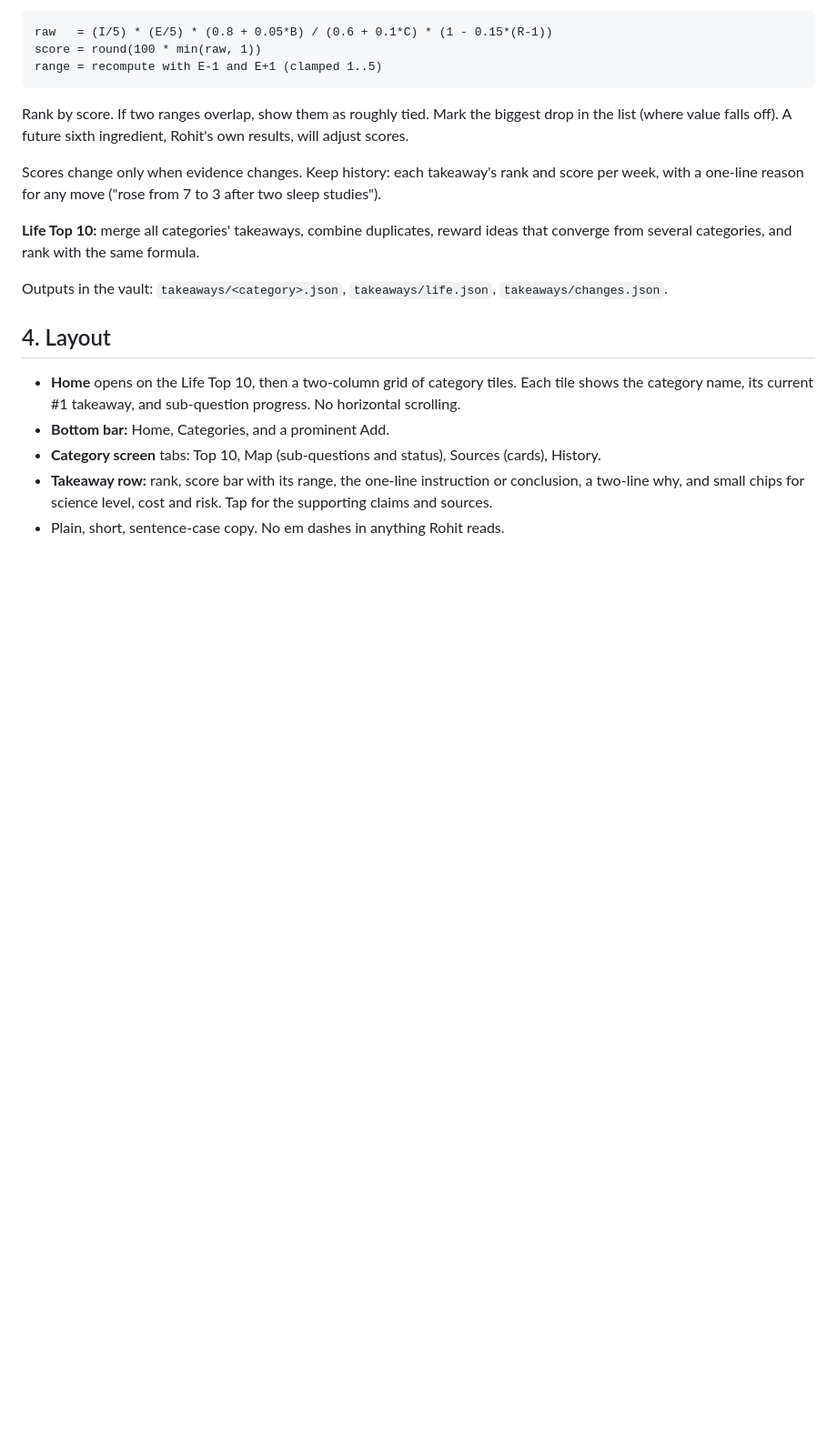
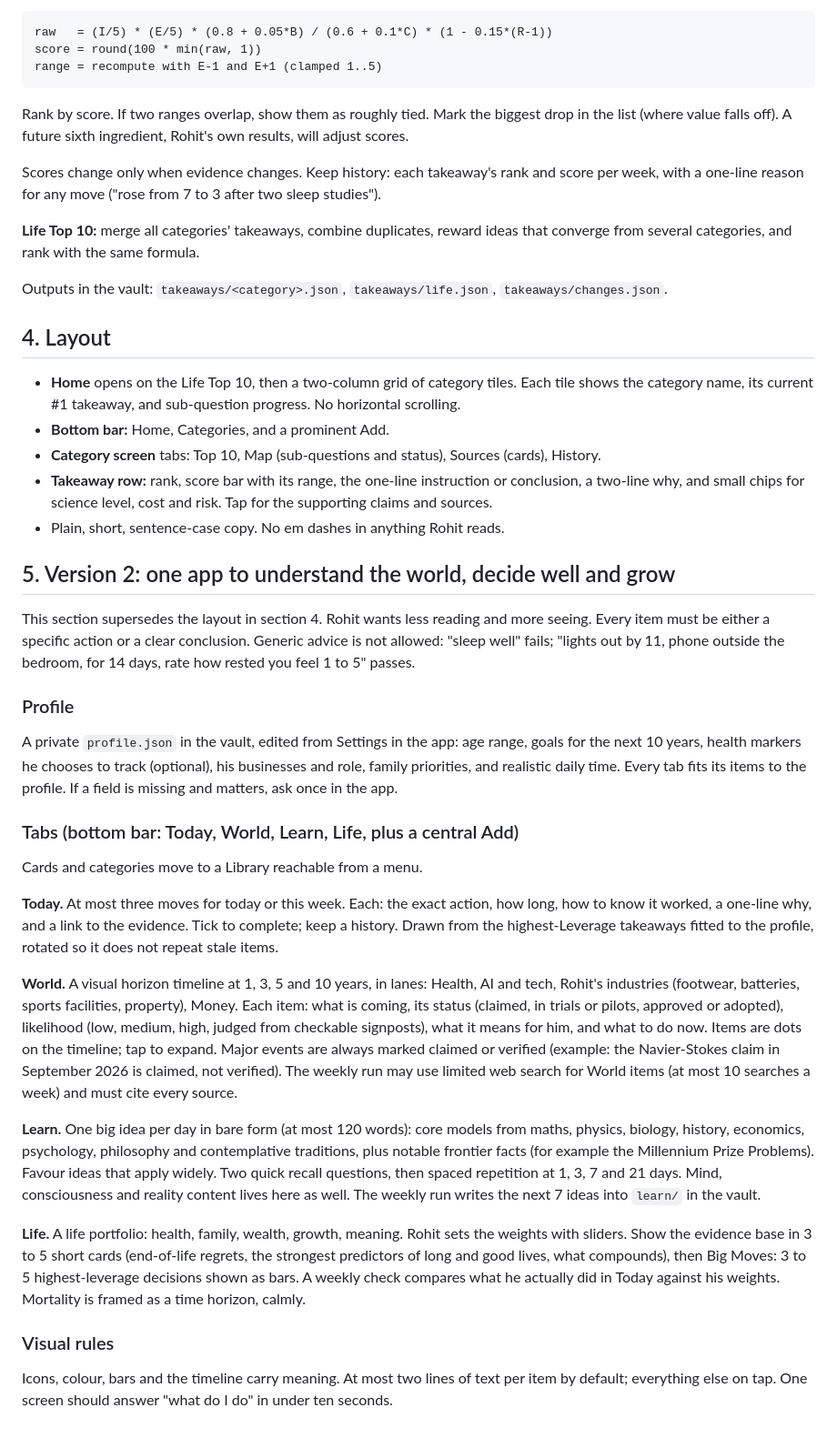
Before and after one commit to rjcrooze-cmyk/weave-app, a Markdown page: SPEC.md, the part around the change. Shown at 91% size. Rendered like a GitHub page; blank space fills up the shorter version.

Commit message:
Spec v2: four tabs and profile

```diff
--- a/SPEC.md
+++ b/SPEC.md
@@ -95,3 +95,47 @@ Outputs in the vault: `takeaways/<category>.json`, `takeaways/life.json`, `takea
 - **Takeaway row:** rank, score bar with its range, the one-line instruction or conclusion, a two-line
   why, and small chips for science level, cost and risk. Tap for the supporting claims and sources.
 - Plain, short, sentence-case copy. No em dashes in anything Rohit reads.
+
+## 5. Version 2: one app to understand the world, decide well and grow
+
+This section supersedes the layout in section 4. Rohit wants less reading and more seeing. Every item
+must be either a specific action or a clear conclusion. Generic advice is not allowed: "sleep well"
+fails; "lights out by 11, phone outside the bedroom, for 14 days, rate how rested you feel 1 to 5"
+passes.
+
+### Profile
+A private `profile.json` in the vault, edited from Settings in the app: age range, goals for the next
+10 years, health markers he chooses to track (optional), his businesses and role, family priorities,
+and realistic daily time. Every tab fits its items to the profile. If a field is missing and matters,
+ask once in the app.
+
+### Tabs (bottom bar: Today, World, Learn, Life, plus a central Add)
+Cards and categories move to a Library reachable from a menu.
+
+**Today.** At most three moves for today or this week. Each: the exact action, how long, how to know
+it worked, a one-line why, and a link to the evidence. Tick to complete; keep a history. Drawn from the
+highest-Leverage takeaways fitted to the profile, rotated so it does not repeat stale items.
+
+**World.** A visual horizon timeline at 1, 3, 5 and 10 years, in lanes: Health, AI and tech, Rohit's
+industries (footwear, batteries, sports facilities, property), Money. Each item: what is coming, its
+status (claimed, in trials or pilots, approved or adopted), likelihood (low, medium, high, judged from
+checkable signposts), what it means for him, and what to do now. Items are dots on the timeline; tap
+to expand. Major events are always marked claimed or verified (example: the Navier-Stokes claim in
+September 2026 is claimed, not verified). The weekly run may use limited web search for World items
+(at most 10 searches a week) and must cite every source.
+
+**Learn.** One big idea per day in bare form (at most 120 words): core models from maths, physics,
+biology, history, economics, psychology, philosophy and contemplative traditions, plus notable frontier
+facts (for example the Millennium Prize Problems). Favour ideas that apply widely. Two quick recall
+questions, then spaced repetition at 1, 3, 7 and 21 days. Mind, consciousness and reality content
+lives here as well. The weekly run writes the next 7 ideas into `learn/` in the vault.
+
+**Life.** A life portfolio: health, family, wealth, growth, meaning. Rohit sets the weights with
+sliders. Show the evidence base in 3 to 5 short cards (end-of-life regrets, the strongest predictors
+of long and good lives, what compounds), then Big Moves: 3 to 5 highest-leverage decisions shown as
+bars. A weekly check compares what he actually did in Today against his weights. Mortality is framed
+as a time horizon, calmly.
+
+### Visual rules
+Icons, colour, bars and the timeline carry meaning. At most two lines of text per item by default;
+everything else on tap. One screen should answer "what do I do" in under ten seconds.
```
